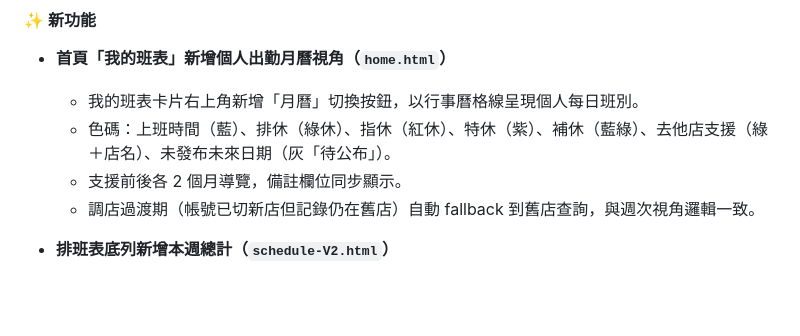
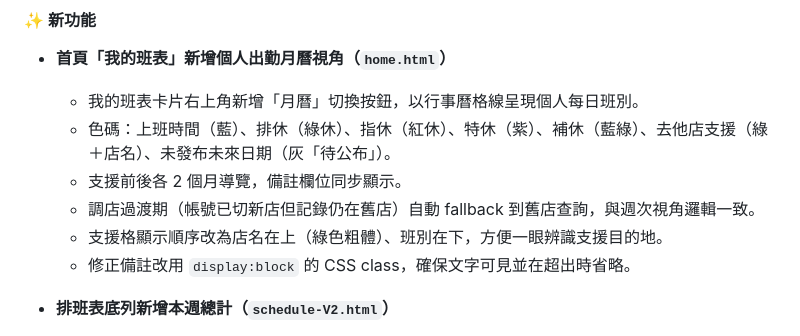
Before and after one commit to glade9001/store-schedule, a Markdown page: README.md, the part around the change. Drawn GitHub-style; blank space fills up the shorter version.

Commit message:
docs: 補齊月曆備註修正與支援格顯示順序調整紀錄
Co-Authored-By: Claude Sonnet 4.6 <noreply@anthropic.com>

```diff
--- a/README.md
+++ b/README.md
@@ -15,6 +15,8 @@
   - 色碼：上班時間（藍）、排休（綠休）、指休（紅休）、特休（紫）、補休（藍綠）、去他店支援（綠＋店名）、未發布未來日期（灰「待公布」）。
   - 支援前後各 2 個月導覽，備註欄位同步顯示。
   - 調店過渡期（帳號已切新店但記錄仍在舊店）自動 fallback 到舊店查詢，與週次視角邏輯一致。
+  - 支援格顯示順序改為店名在上（綠色粗體）、班別在下，方便一眼辨識支援目的地。
+  - 修正備註改用 `display:block` 的 CSS class，確保文字可見並在超出時省略。
 
 - **排班表底列新增本週總計（`schedule-V2.html`）**
   - 原「本週總計」格改為即時統計顯示：
```
